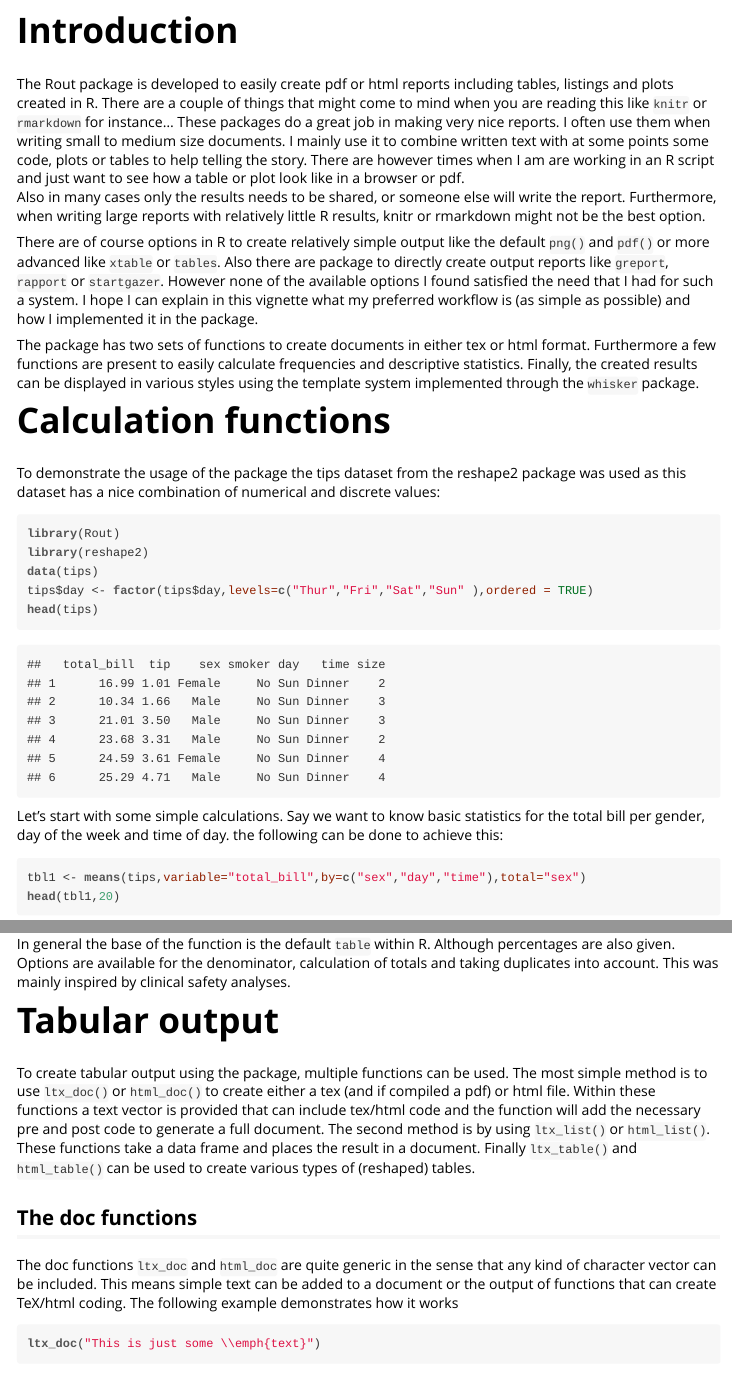
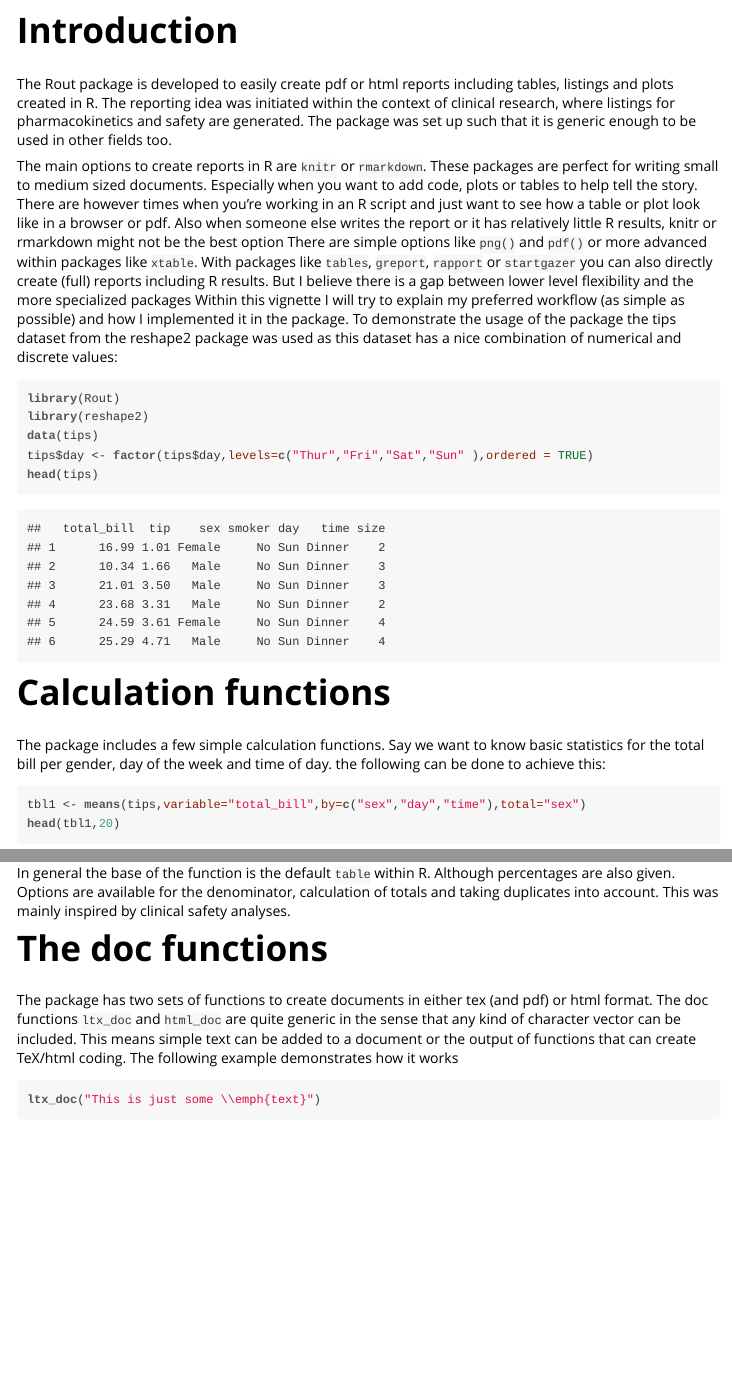
Before and after one commit to RichardHooijmaijers/R3port, an R Markdown document (Rreport-vignette.Rmd): the page in a window 1100 px wide, from 150 px down, and a second part further down, joined at a grey line. The pictures show the output file Rreport-vignette.html that the author committed with the source, opened offline; long lines of code are wrapped.

Commit message:
adapted vignette

````diff
--- a/Rreport-vignette.Rmd
+++ b/Rreport-vignette.Rmd
@@ -11,20 +11,13 @@ vignette: >
 
 # Introduction
 
-The Rout package is developed to easily create pdf or html reports including tables,
-listings and plots created in R. There are a couple of things that might come to mind when you are reading this like `knitr` or `rmarkdown` for instance... These packages do a great job in making very nice reports. I often use them when writing small to medium size documents. I mainly use it to combine written text with at some points some code, plots or tables to help telling the story. There are however times when I am are working in an R script and just want to see how a table or plot look like in a browser or pdf.
-Also in many cases only the results needs to be shared, or someone else will write the report. Furthermore, when writing
-large reports with relatively little R results, knitr or rmarkdown might not be the best option.
+The Rout package is developed to easily create pdf or html reports including tables, listings and plots created in R. The reporting idea was initiated within the context of clinical research, where listings for pharmacokinetics and safety are generated. The package was set up such that it is generic enough to be used in other fields too.
 
-There are of course options in R to create relatively simple output like the default `png()` and `pdf()` or more advanced like `xtable` or `tables`. Also there are package to directly create output reports like `greport`, `rapport` or `startgazer`. However none of the available options I found satisfied the need that I had for such a system. I hope I can explain in this vignette what my preferred workflow is (as simple as possible) and how I implemented it in the package.
-
-The package has two sets of functions to create documents in either tex or html format. Furthermore
-a few functions are present to easily calculate frequencies and descriptive statistics. Finally, the
-created results can be displayed in various styles using the template system implemented through
-the `whisker` package.
-
-# Calculation functions
-
+The main options to create reports in R are `knitr` or `rmarkdown`. These packages are perfect for writing small to medium sized documents. Especially when you want to add code, plots or tables to help tell the story.
+There are however times when you're working in an R script and just want to see how a table or plot look like in a browser or pdf.
+Also when someone else writes the report or it has relatively little R results, knitr or rmarkdown might not be the best option
+There are simple options like `png()` and `pdf()` or more advanced within packages like `xtable`. With packages like `tables`, `greport`, `rapport` or `startgazer` you can also  directly create (full) reports including R results. But I believe there is a gap between lower level flexibility and the more specialized packages
+Within this vignette I will try to explain my preferred workflow (as simple as possible) and how I implemented it in the package.
 To demonstrate the usage of the package the tips dataset from the reshape2 package was used as
 this dataset has a nice combination of numerical and discrete values:
 ```{r}
@@ -35,7 +28,9 @@ tips$day <- factor(tips$day,levels=c("Thur","Fri","Sat","Sun" ),ordered = TRUE)
 head(tips)
 ```
 
-Let's start with some simple calculations. Say we want to know basic statistics for the total bill per gender, day of the week and time of day. the following can be done to achieve this:
+# Calculation functions
+
+The package includes a few simple calculation functions. Say we want to know basic statistics for the total bill per gender, day of the week and time of day. the following can be done to achieve this:
 ```{r}
 tbl1 <- means(tips,variable="total_bill",by=c("sex","day","time"),total="sex")
 head(tbl1,20)
@@ -56,16 +51,10 @@ In general the base of the function is the default `table` within R. Although pe
 also given. Options are available for the denominator, calculation of totals and taking
 duplicates into account. This was mainly inspired by clinical safety analyses.
 
-# Tabular output
 
-To create tabular output using the package, multiple functions can be used. The most simple method is
-to use `ltx_doc()` or `html_doc()` to create either a tex (and if compiled a pdf) or html file.
-Within these functions a text vector is provided that can include tex/html code and the function will add the
-necessary pre and post code to generate a full document.
-The second method is by using `ltx_list()` or `html_list()`. These functions take a data frame and places the result in a document. Finally `ltx_table()` and `html_table()` can be used to create various types of (reshaped) tables.
+# The doc functions
 
-## The doc functions
-
+The package has two sets of functions to create documents in either tex (and pdf) or html format.
 The doc functions `ltx_doc` and `html_doc` are quite generic in the sense that any kind of
 character vector can be included. This means simple text can be added to a document or the
 output of functions that can create TeX/html coding. The following example demonstrates how it works
````
Also changed, not shown: Rreport-vignette.html, Rreport-vignette.Rmd (21 more changed lines).
